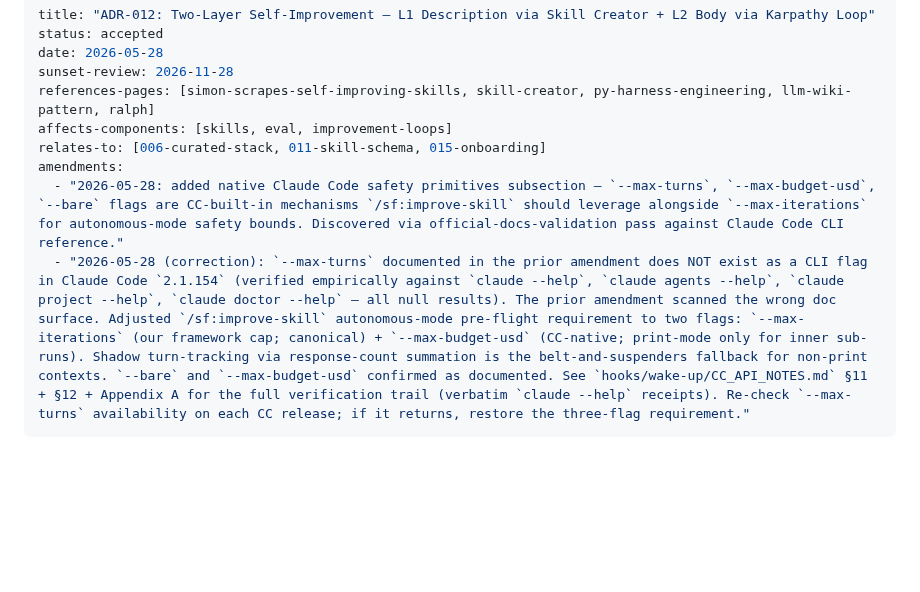
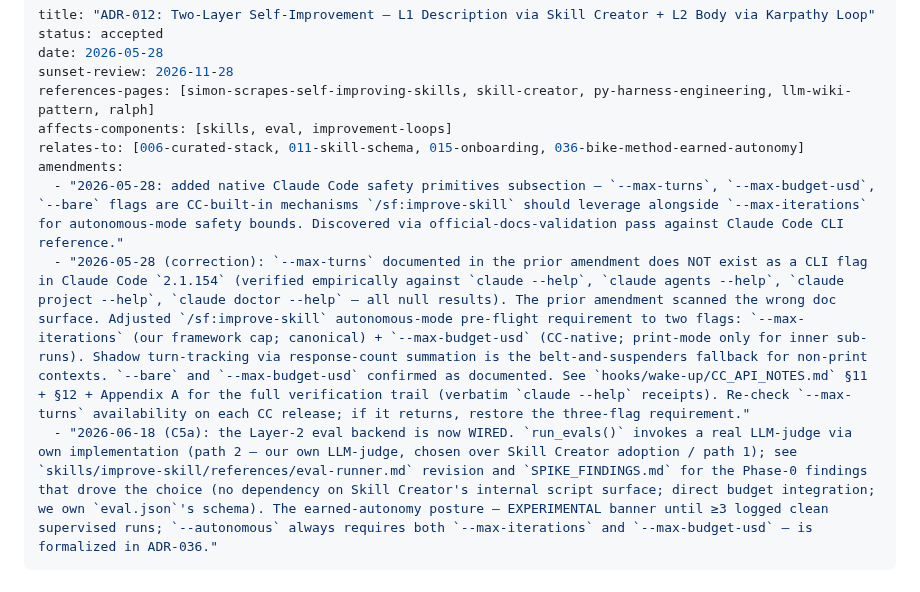
Before and after one commit to hazarsozer/ren-os, a Markdown page: wiki/decisions/012-two-layer-self-improvement.md, the part around the change. Rendered like a GitHub page; blank space fills up the shorter version.

```diff
--- a/wiki/decisions/012-two-layer-self-improvement.md
+++ b/wiki/decisions/012-two-layer-self-improvement.md
@@ -5,10 +5,11 @@ date: 2026-05-28
 sunset-review: 2026-11-28
 references-pages: [simon-scrapes-self-improving-skills, skill-creator, py-harness-engineering, llm-wiki-pattern, ralph]
 affects-components: [skills, eval, improvement-loops]
-relates-to: [006-curated-stack, 011-skill-schema, 015-onboarding]
+relates-to: [006-curated-stack, 011-skill-schema, 015-onboarding, 036-bike-method-earned-autonomy]
 amendments:
   - "2026-05-28: added native Claude Code safety primitives subsection — `--max-turns`, `--max-budget-usd`, `--bare` flags are CC-built-in mechanisms `/sf:improve-skill` should leverage alongside `--max-iterations` for autonomous-mode safety bounds. Discovered via official-docs-validation pass against Claude Code CLI reference."
   - "2026-05-28 (correction): `--max-turns` documented in the prior amendment does NOT exist as a CLI flag in Claude Code `2.1.154` (verified empirically against `claude --help`, `claude agents --help`, `claude project --help`, `claude doctor --help` — all null results). The prior amendment scanned the wrong doc surface. Adjusted `/sf:improve-skill` autonomous-mode pre-flight requirement to two flags: `--max-iterations` (our framework cap; canonical) + `--max-budget-usd` (CC-native; print-mode only for inner sub-runs). Shadow turn-tracking via response-count summation is the belt-and-suspenders fallback for non-print contexts. `--bare` and `--max-budget-usd` confirmed as documented. See `hooks/wake-up/CC_API_NOTES.md` §11 + §12 + Appendix A for the full verification trail (verbatim `claude --help` receipts). Re-check `--max-turns` availability on each CC release; if it returns, restore the three-flag requirement."
+  - "2026-06-18 (C5a): the Layer-2 eval backend is now WIRED. `run_evals()` invokes a real LLM-judge via own implementation (path 2 — our own LLM-judge, chosen over Skill Creator adoption / path 1); see `skills/improve-skill/references/eval-runner.md` revision and `SPIKE_FINDINGS.md` for the Phase-0 findings that drove the choice (no dependency on Skill Creator's internal script surface; direct budget integration; we own `eval.json`'s schema). The earned-autonomy posture — EXPERIMENTAL banner until ≥3 logged clean supervised runs; `--autonomous` always requires both `--max-iterations` and `--max-budget-usd` — is formalized in ADR-036."
 ---
 
 # ADR-012: Two-Layer Self-Improvement — L1 Description via Skill Creator + L2 Body via Karpathy Loop
```
Also changed, not shown: wiki/decisions/036-bike-method-earned-autonomy.md (added, +168 -0 lines), 1 other file.
